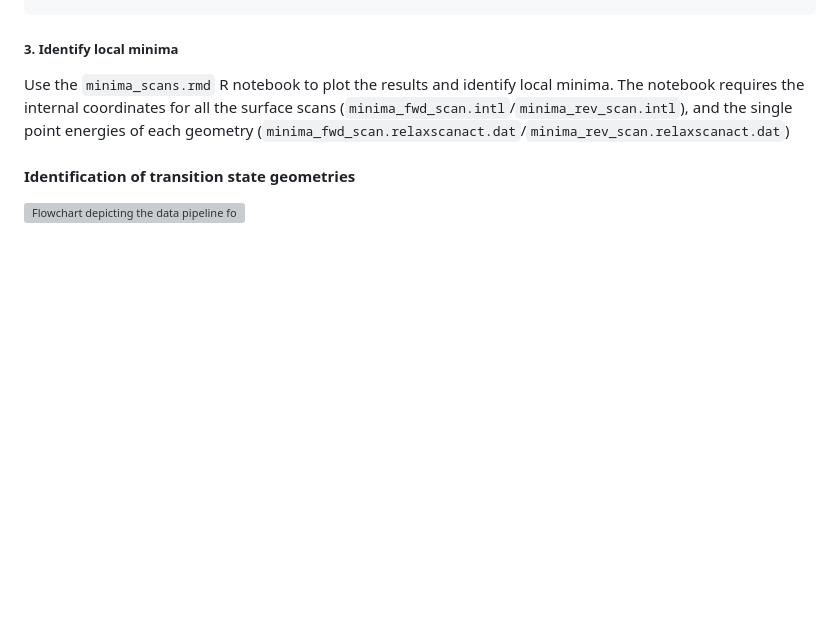
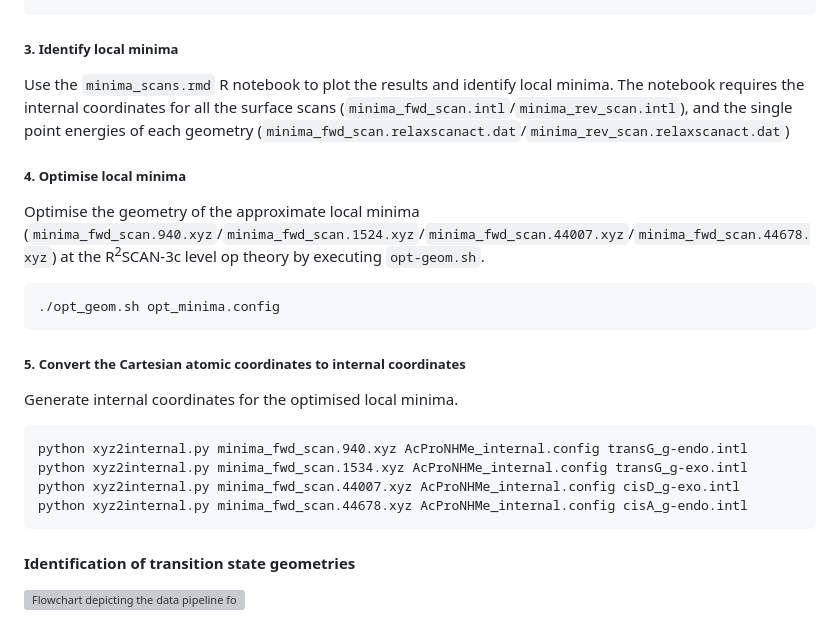
Before and after one commit to falategan/prolyl-isomerisation-benchmark, a Markdown page: README.md, the part around the change. Drawn GitHub-style; blank space fills up the shorter version; grey boxes are pictures that could not be loaded.

````diff
--- a/README.md
+++ b/README.md
@@ -150,6 +150,25 @@ python xyz2internal.py minima_rev_scan.allxyz AcProNHMe_internal.config minima_r
 
 Use the `minima_scans.rmd` R notebook to plot the results and identify local minima. The notebook requires the internal coordinates for all the surface scans (`minima_fwd_scan.intl`/`minima_rev_scan.intl`), and the single point energies of each geometry (`minima_fwd_scan.relaxscanact.dat`/`minima_rev_scan.relaxscanact.dat`)
 
+##### 4. Optimise local minima
+
+Optimise the geometry of the approximate local minima (`minima_fwd_scan.940.xyz`/`minima_fwd_scan.1524.xyz`/`minima_fwd_scan.44007.xyz`/`minima_fwd_scan.44678.xyz`) at the R<sup>2</sup>SCAN-3c level op theory by executing `opt-geom.sh`.
+
+```
+./opt_geom.sh opt_minima.config
+```
+
+##### 5. Convert the Cartesian atomic coordinates to internal coordinates
+
+Generate internal coordinates for the optimised local minima.
+
+```
+python xyz2internal.py minima_fwd_scan.940.xyz AcProNHMe_internal.config transG_g-endo.intl
+python xyz2internal.py minima_fwd_scan.1534.xyz AcProNHMe_internal.config transG_g-exo.intl
+python xyz2internal.py minima_fwd_scan.44007.xyz AcProNHMe_internal.config cisD_g-exo.intl
+python xyz2internal.py minima_fwd_scan.44678.xyz AcProNHMe_internal.config cisA_g-endo.intl
+```
+
 #### Identification of transition state geometries
 
 ![Flowchart depicting the data pipeline for the identification of transition state geometries](./Images/TS_search_flowchart.png)
````
